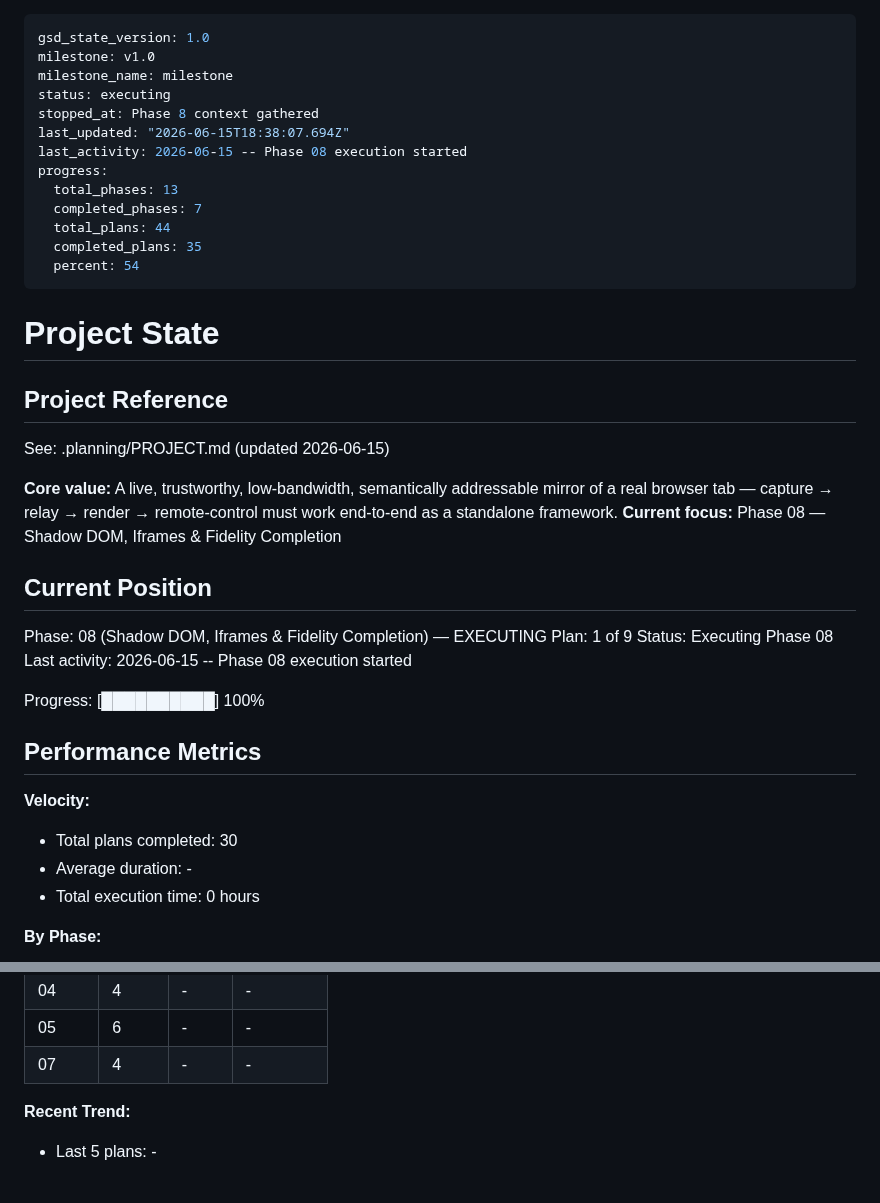
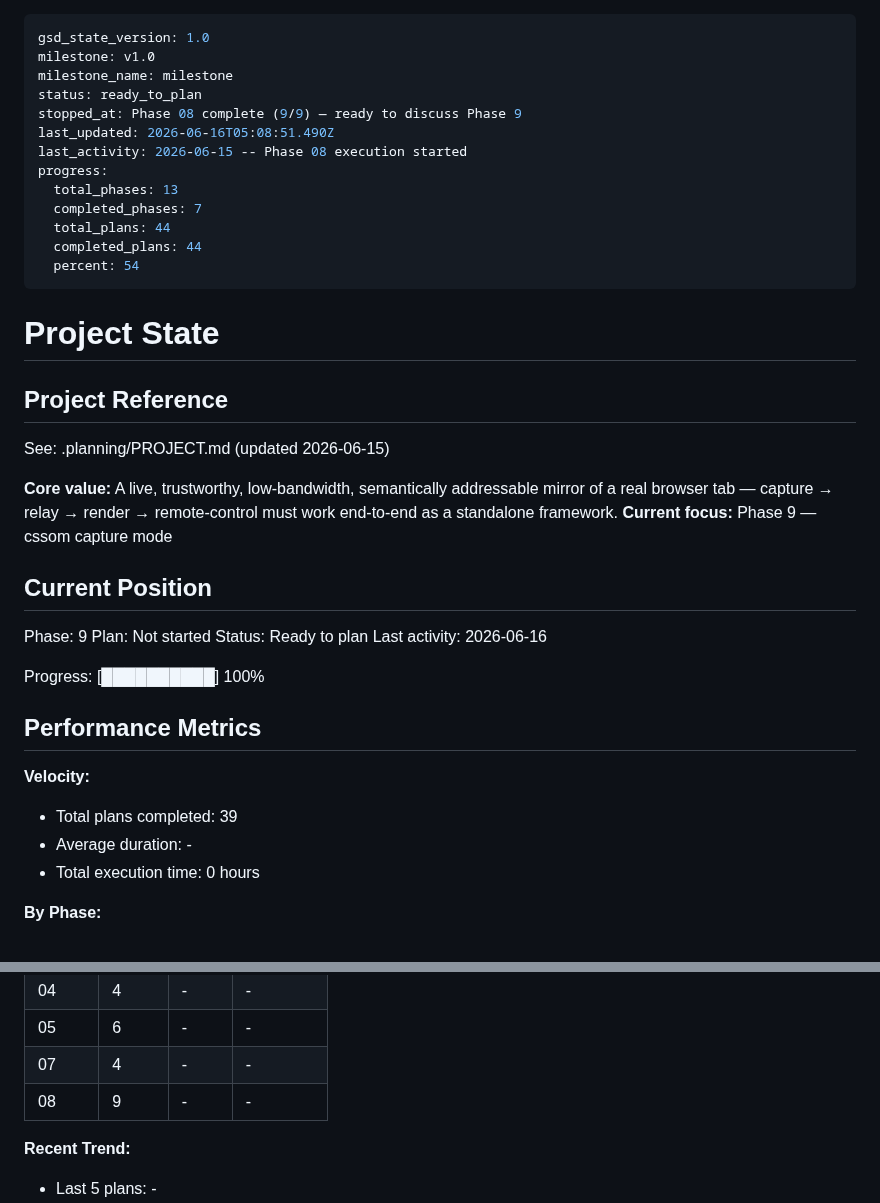
Before and after one commit to fullselfbrowsing/PhantomStream, a Markdown page: .planning/STATE.md, 2 parts joined by grey strips. GitHub-like rendering; blank space fills up the shorter version.

Commit message:
docs(phase-08): complete phase execution

```diff
--- a/.planning/STATE.md
+++ b/.planning/STATE.md
@@ -2,15 +2,15 @@
 gsd_state_version: 1.0
 milestone: v1.0
 milestone_name: milestone
-status: executing
-stopped_at: Phase 8 context gathered
-last_updated: "2026-06-15T18:38:07.694Z"
+status: ready_to_plan
+stopped_at: Phase 08 complete (9/9) — ready to discuss Phase 9
+last_updated: 2026-06-16T05:08:51.490Z
 last_activity: 2026-06-15 -- Phase 08 execution started
 progress:
   total_phases: 13
   completed_phases: 7
   total_plans: 44
-  completed_plans: 35
+  completed_plans: 44
   percent: 54
 ---
 
@@ -21,14 +21,14 @@ progress:
 See: .planning/PROJECT.md (updated 2026-06-15)
 
 **Core value:** A live, trustworthy, low-bandwidth, semantically addressable mirror of a real browser tab — capture → relay → render → remote-control must work end-to-end as a standalone framework.
-**Current focus:** Phase 08 — Shadow DOM, Iframes & Fidelity Completion
+**Current focus:** Phase 9 — cssom capture mode
 
 ## Current Position
 
-Phase: 08 (Shadow DOM, Iframes & Fidelity Completion) — EXECUTING
-Plan: 1 of 9
-Status: Executing Phase 08
-Last activity: 2026-06-15 -- Phase 08 execution started
+Phase: 9
+Plan: Not started
+Status: Ready to plan
+Last activity: 2026-06-16
 
 Progress: [██████████] 100%
 
@@ -36,7 +36,7 @@ Progress: [██████████] 100%
 
 **Velocity:**
 
-- Total plans completed: 30
+- Total plans completed: 39
 - Average duration: -
 - Total execution time: 0 hours
 
@@ -50,6 +50,7 @@ Progress: [██████████] 100%
 | 04 | 4 | - | - |
 | 05 | 6 | - | - |
 | 07 | 4 | - | - |
+| 08 | 9 | - | - |
 
 **Recent Trend:**
 
```
